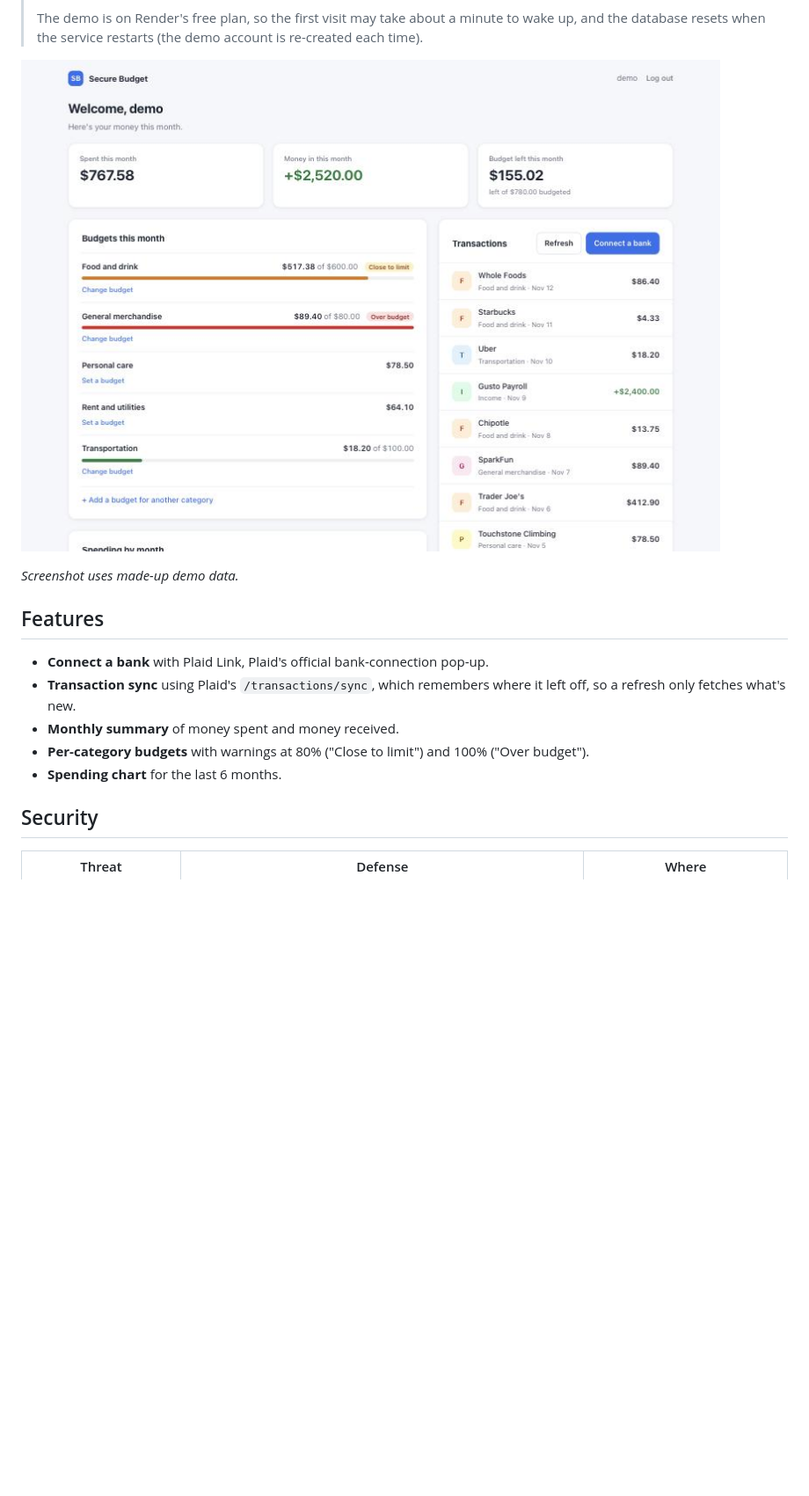
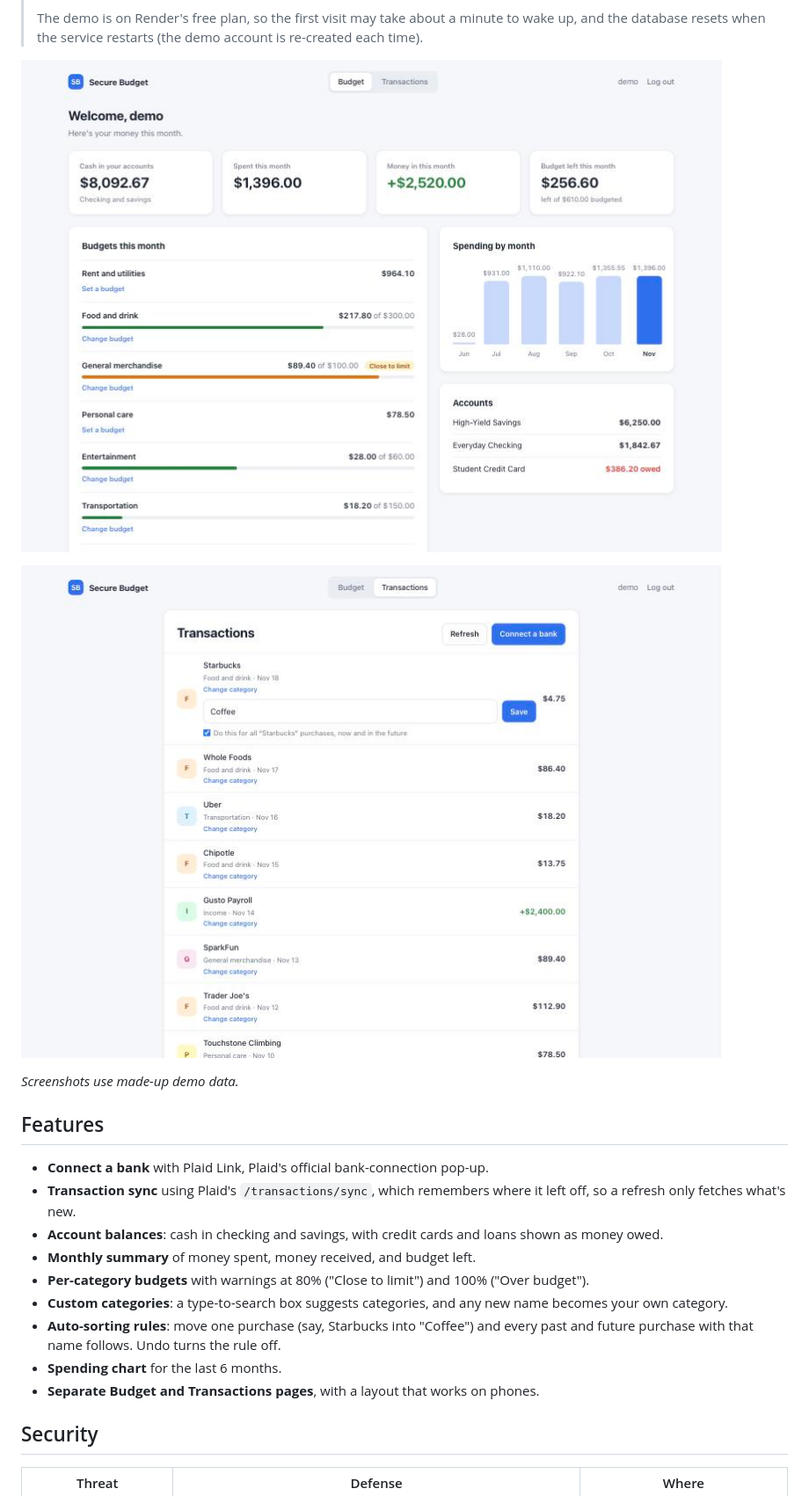
Before and after one commit to BrianLi200777/secure-budget-app, a Markdown page: README.md, the part around one of its changes. Shown at 88% size. Rendered like a GitHub page; pictures changed too: docs/budget.jpg (added), docs/dashboard.jpg (deleted), docs/transactions.jpg (added); blank space fills up the shorter version.

Commit message:
Refresh README: new screenshots, features, and security rows
Co-Authored-By: Claude Opus 5.5 <noreply@anthropic.com>

```diff
--- a/README.md
+++ b/README.md
@@ -12,17 +12,23 @@ A personal budgeting app that connects to bank accounts through the [Plaid API](
 >
 > The demo is on Render's free plan, so the first visit may take about a minute to wake up, and the database resets when the service restarts (the demo account is re-created each time).
 
-![Dashboard showing monthly spending, budgets, a 6-month chart, and transactions](docs/dashboard.jpg)
+![Budget page: cash in your accounts, monthly spending, budgets with warnings, a 6-month chart, and account balances](docs/budget.jpg)
 
-*Screenshot uses made-up demo data.*
+![Transactions page: each purchase with its category, and a search box to move it into another category](docs/transactions.jpg)
+
+*Screenshots use made-up demo data.*
 
 ## Features
 
 - **Connect a bank** with Plaid Link, Plaid's official bank-connection pop-up.
 - **Transaction sync** using Plaid's `/transactions/sync`, which remembers where it left off, so a refresh only fetches what's new.
-- **Monthly summary** of money spent and money received.
+- **Account balances**: cash in checking and savings, with credit cards and loans shown as money owed.
+- **Monthly summary** of money spent, money received, and budget left.
 - **Per-category budgets** with warnings at 80% ("Close to limit") and 100% ("Over budget").
+- **Custom categories**: a type-to-search box suggests categories, and any new name becomes your own category.
+- **Auto-sorting rules**: move one purchase (say, Starbucks into "Coffee") and every past and future purchase with that name follows. Undo turns the rule off.
 - **Spending chart** for the last 6 months.
+- **Separate Budget and Transactions pages**, with a layout that works on phones.
 
 ## Security
 
```
Also changed, not shown: other parts of README.md (+6 -3 lines).
